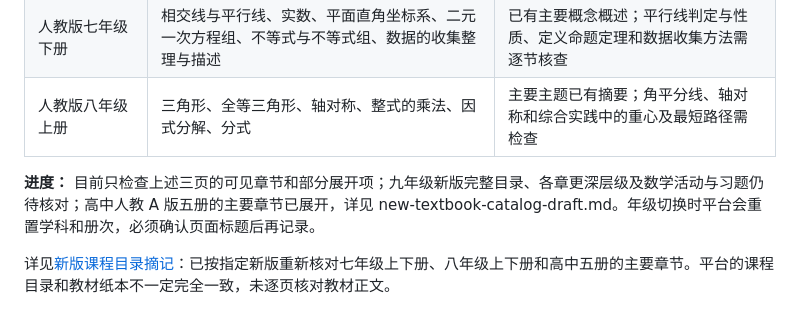
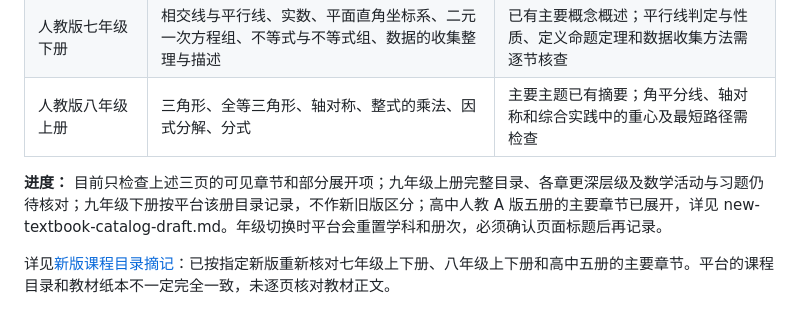
Before and after one commit to Alan-hws/mathematics, a Markdown page: textbook-audit-draft.md, the part around the change. GitHub-like rendering.

```diff
--- a/textbook-audit-draft.md
+++ b/textbook-audit-draft.md
@@ -62,7 +62,7 @@
 | 人教版七年级下册 | 相交线与平行线、实数、平面直角坐标系、二元一次方程组、不等式与不等式组、数据的收集整理与描述 | 已有主要概念概述；平行线判定与性质、定义命题定理和数据收集方法需逐节核查 |
 | 人教版八年级上册 | 三角形、全等三角形、轴对称、整式的乘法、因式分解、分式 | 主要主题已有摘要；角平分线、轴对称和综合实践中的重心及最短路径需检查 |
 
-**进度：** 目前只检查上述三页的可见章节和部分展开项；九年级新版完整目录、各章更深层级及数学活动与习题仍待核对；高中人教 A 版五册的主要章节已展开，详见 new-textbook-catalog-draft.md。年级切换时平台会重置学科和册次，必须确认页面标题后再记录。
+**进度：** 目前只检查上述三页的可见章节和部分展开项；九年级上册完整目录、各章更深层级及数学活动与习题仍待核对；九年级下册按平台该册目录记录，不作新旧版区分；高中人教 A 版五册的主要章节已展开，详见 new-textbook-catalog-draft.md。年级切换时平台会重置学科和册次，必须确认页面标题后再记录。
 
 
 详见[新版课程目录摘记](new-textbook-catalog-draft.md)：已按指定新版重新核对七年级上下册、八年级上下册和高中五册的主要章节。平台的课程目录和教材纸本不一定完全一致，未逐页核对教材正文。
```
Also changed, not shown: new-textbook-catalog-draft.md (+114 -10 lines).
